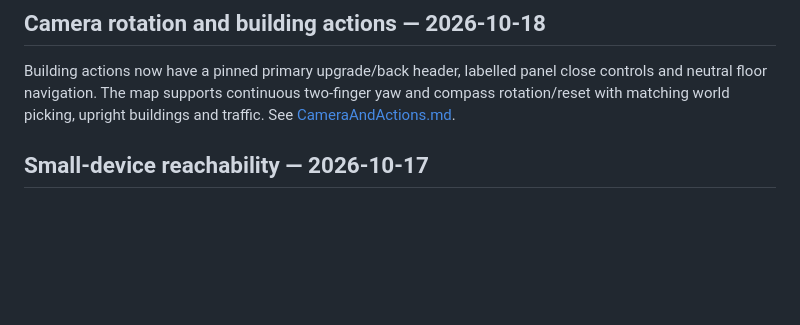
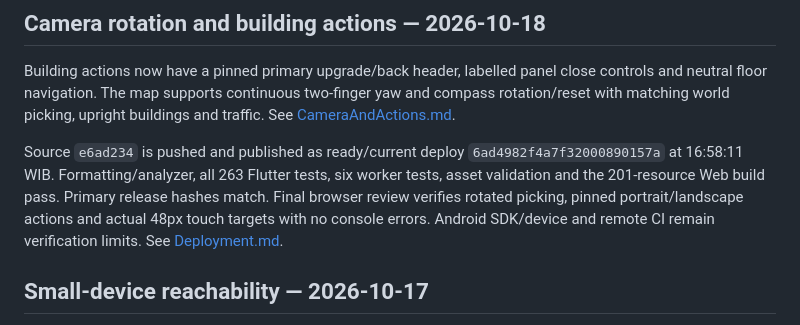
Before and after one commit to norfabagas/building-management-tycoon-game, a Markdown page: PROJECTS.md, the part around the change. Rendered like a GitHub page; blank space fills up the shorter version.

```diff
--- a/PROJECTS.md
+++ b/PROJECTS.md
@@ -3,6 +3,8 @@
 ## Camera rotation and building actions — 2026-10-18
 
 Building actions now have a pinned primary upgrade/back header, labelled panel close controls and neutral floor navigation. The map supports continuous two-finger yaw and compass rotation/reset with matching world picking, upright buildings and traffic. See [CameraAndActions.md](docs/CameraAndActions.md).
+
+Source `e6ad234` is pushed and published as ready/current deploy `6ad4982f4a7f32000890157a` at 16:58:11 WIB. Formatting/analyzer, all 263 Flutter tests, six worker tests, asset validation and the 201-resource Web build pass. Primary release hashes match. Final browser review verifies rotated picking, pinned portrait/landscape actions and actual 48px touch targets with no console errors. Android SDK/device and remote CI remain verification limits. See [Deployment.md](docs/Deployment.md).
 
 ## Small-device reachability — 2026-10-17
 
```
Also changed, not shown: docs/Deployment.md (+12 -0 lines).
